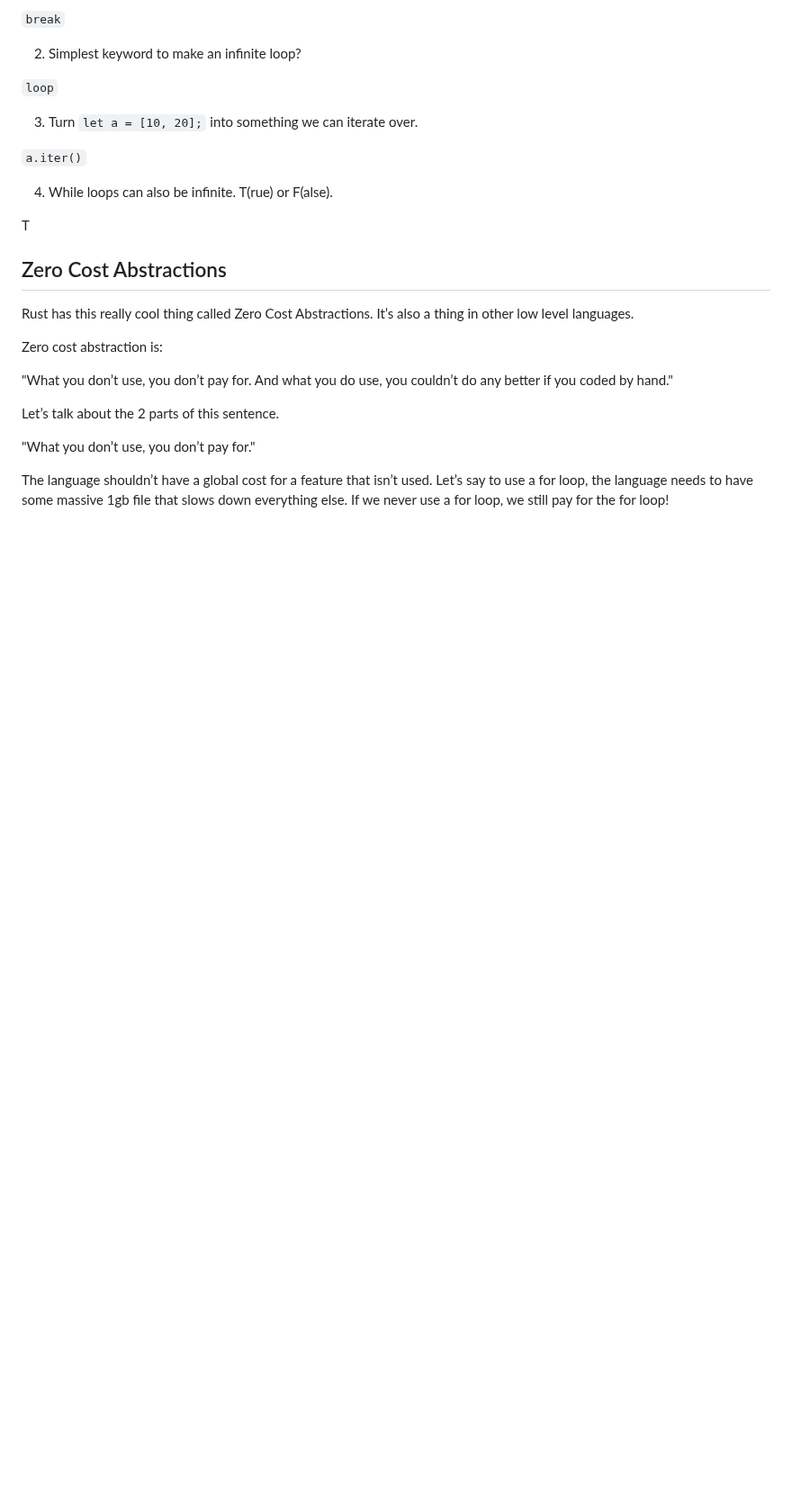
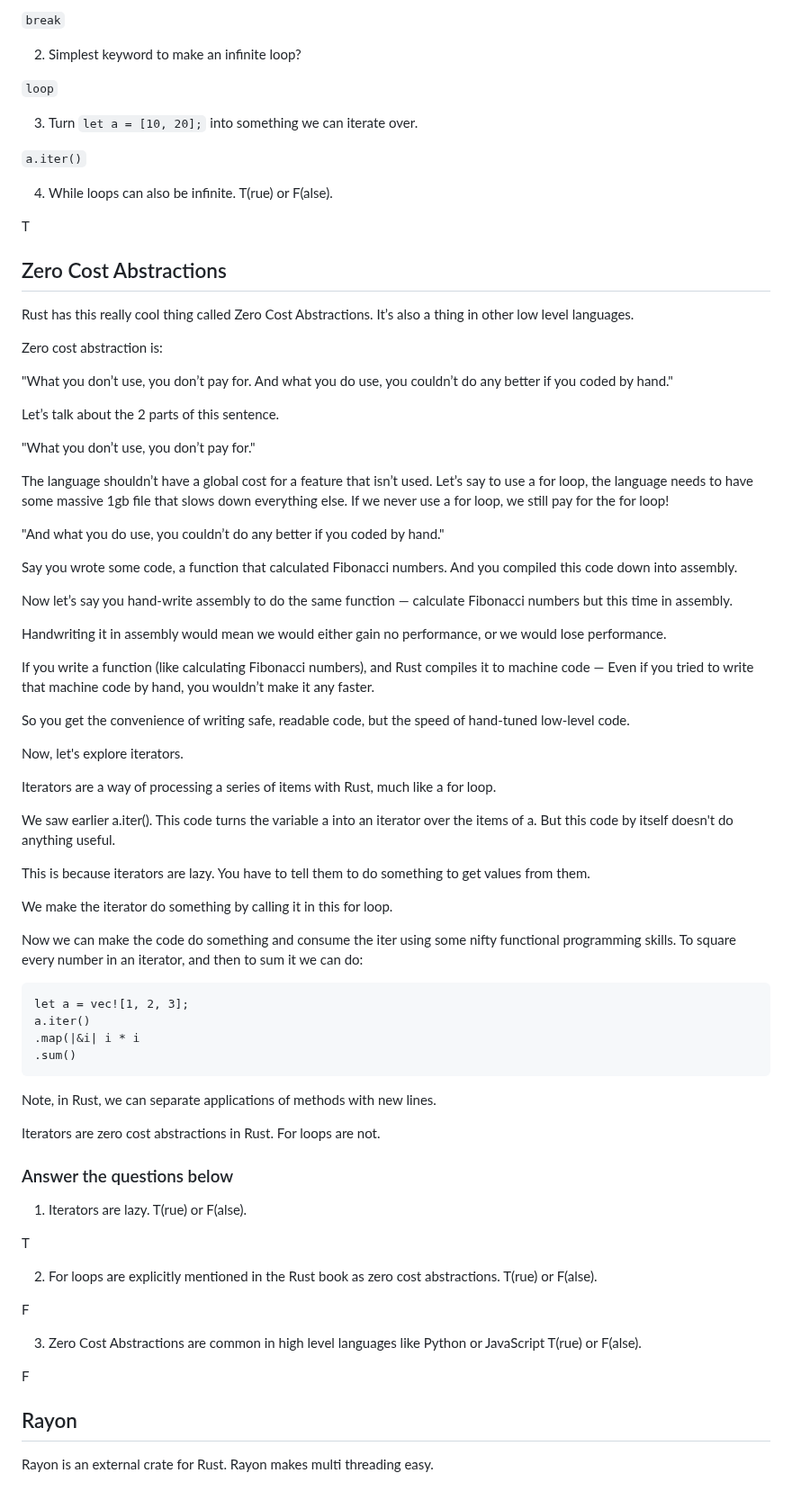
Before and after one commit to RameenMughal/TryHackMeWriteups, a Markdown page: Scripting/Learn Rust.md, the part around the change. Shown at 90% size. Rendered like a GitHub page; blank space fills up the shorter version.

````diff
--- a/Scripting/Learn Rust.md
+++ b/Scripting/Learn Rust.md
@@ -631,3 +631,56 @@ Let’s talk about the 2 parts of this sentence.
 "What you don’t use, you don’t pay for."
 
 The language shouldn’t have a global cost for a feature that isn’t used. Let’s say to use a for loop, the language needs to have some massive 1gb file that slows down everything else. If we never use a for loop, we still pay for the for loop!
+
+"And what you do use, you couldn’t do any better if you coded by hand."
+
+Say you wrote some code, a function that calculated Fibonacci numbers. And you compiled this code down into assembly.
+
+Now let’s say you hand-write assembly to do the same function — calculate Fibonacci numbers but this time in assembly.
+
+Handwriting it in assembly would mean we would either gain no performance, or we would lose performance.
+
+If you write a function (like calculating Fibonacci numbers), and Rust compiles it to machine code — Even if you tried to write that machine code by hand, you wouldn’t make it any faster.
+
+So you get the convenience of writing safe, readable code, but the speed of hand-tuned low-level code.
+
+Now, let's explore iterators.
+
+Iterators are a way of processing a series of items with Rust, much like a for loop.
+
+We saw earlier a.iter(). This code turns the variable a into an iterator over the items of a. But this code by itself doesn't do anything useful.
+
+This is because iterators are lazy. You have to tell them to do something to get values from them.
+
+We make the iterator do something by calling it in this for loop.
+
+Now we can make the code do something and consume the iter using some nifty functional programming skills. To square every number in an iterator, and then to sum it we can do:
+
+```
+let a = vec![1, 2, 3];
+a.iter()
+.map(|&i| i * i
+.sum()
+```
+
+Note, in Rust, we can separate applications of methods with new lines.
+
+Iterators are zero cost abstractions in Rust. For loops are not.
+
+### Answer the questions below
+
+1. Iterators are lazy. T(rue) or F(alse).
+
+T
+
+2. For loops are explicitly mentioned in the Rust book as zero cost abstractions. T(rue) or F(alse).
+
+F
+
+3. Zero Cost Abstractions are common in high level languages like Python or JavaScript T(rue) or F(alse).
+
+F
+
+## Rayon
+
+Rayon is an external crate for Rust. Rayon makes multi threading easy.
````
